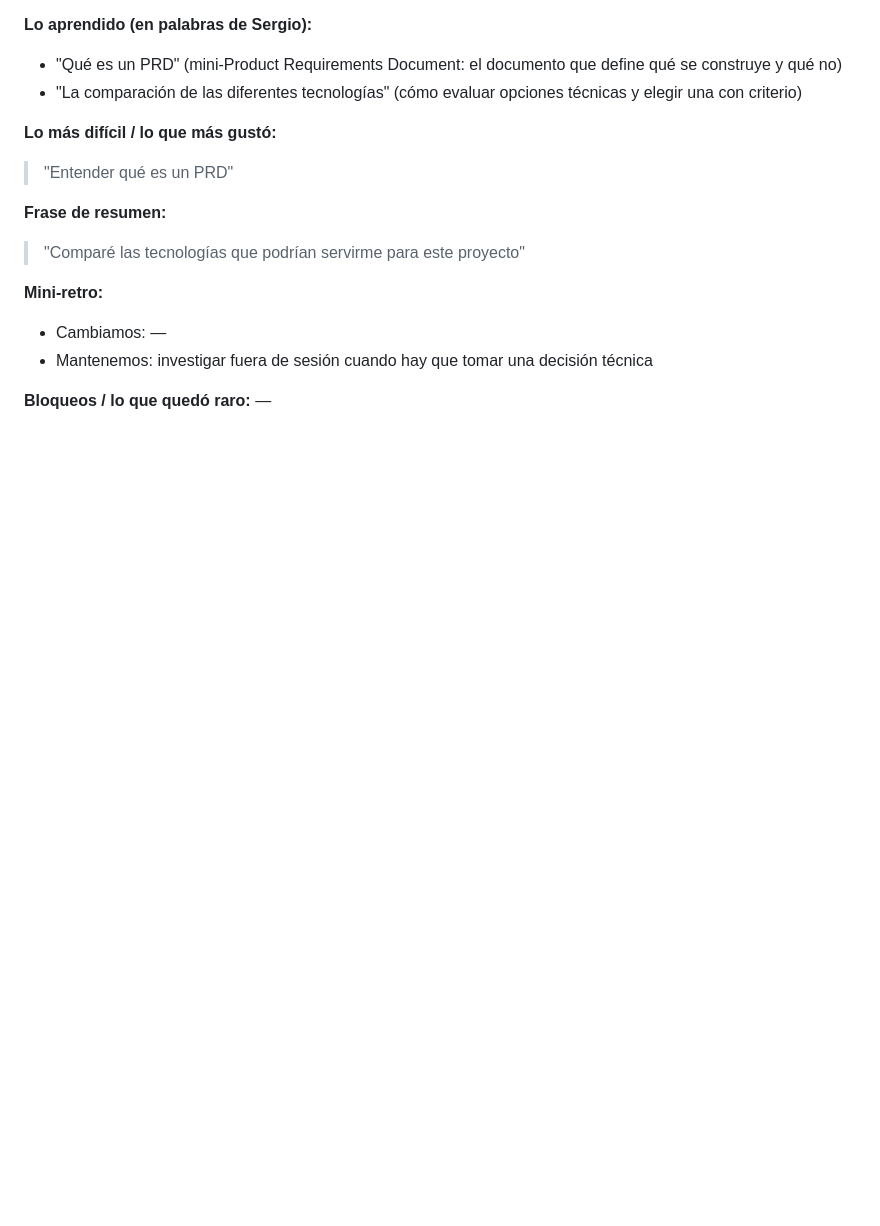
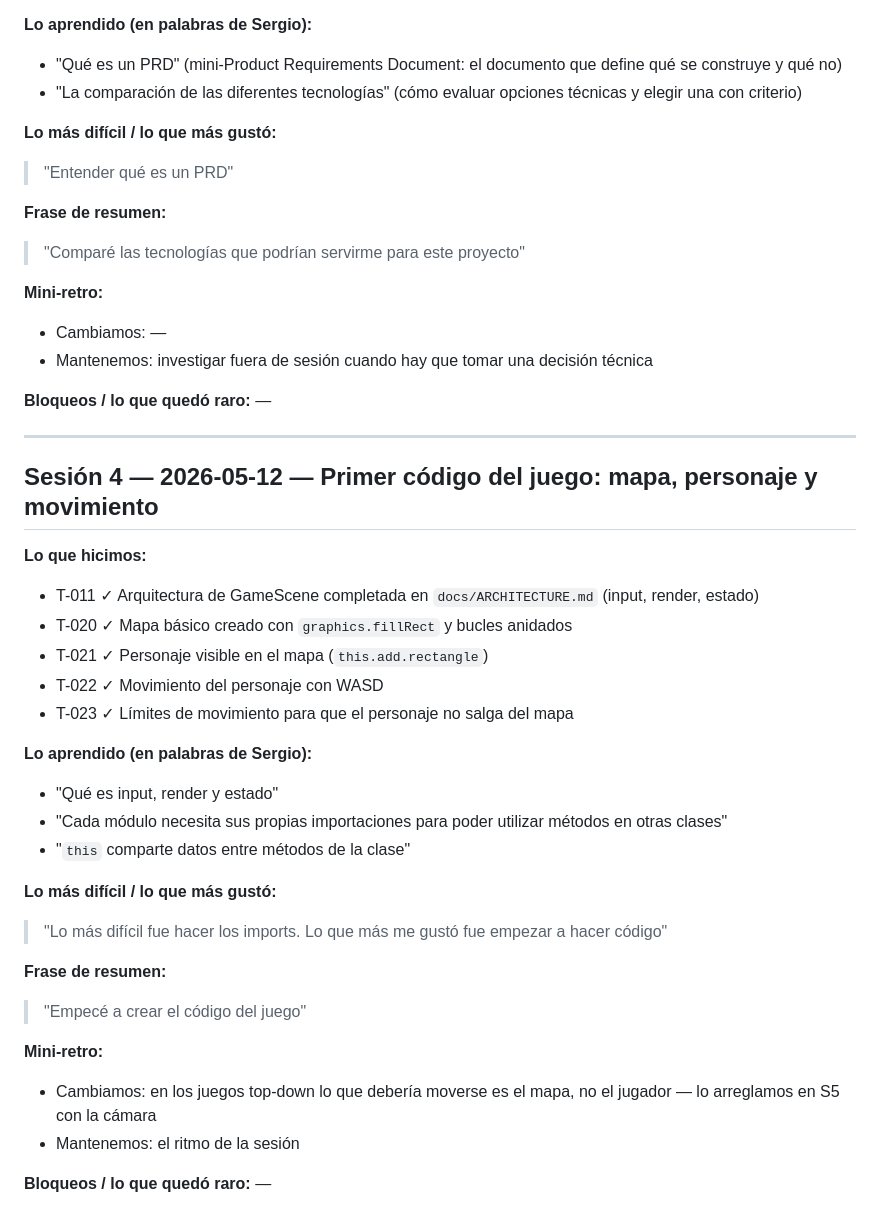
Before and after one commit to Sergiete07-1/space-punk, a Markdown page: docs/LEARNINGS.md, the part around the change. Rendered like a GitHub page; blank space fills up the shorter version.

Commit message:
docs: actualiza backlog, learnings y CLAUDE.md tras S4

```diff
--- a/docs/LEARNINGS.md
+++ b/docs/LEARNINGS.md
@@ -153,3 +153,32 @@
 
 **Bloqueos / lo que quedó raro:**
 —
+
+---
+
+## Sesión 4 — 2026-05-12 — Primer código del juego: mapa, personaje y movimiento
+
+**Lo que hicimos:**
+- T-011 ✓ Arquitectura de GameScene completada en `docs/ARCHITECTURE.md` (input, render, estado)
+- T-020 ✓ Mapa básico creado con `graphics.fillRect` y bucles anidados
+- T-021 ✓ Personaje visible en el mapa (`this.add.rectangle`)
+- T-022 ✓ Movimiento del personaje con WASD
+- T-023 ✓ Límites de movimiento para que el personaje no salga del mapa
+
+**Lo aprendido (en palabras de Sergio):**
+- "Qué es input, render y estado"
+- "Cada módulo necesita sus propias importaciones para poder utilizar métodos en otras clases"
+- "`this` comparte datos entre métodos de la clase"
+
+**Lo más difícil / lo que más gustó:**
+> "Lo más difícil fue hacer los imports. Lo que más me gustó fue empezar a hacer código"
+
+**Frase de resumen:**
+> "Empecé a crear el código del juego"
+
+**Mini-retro:**
+- Cambiamos: en los juegos top-down lo que debería moverse es el mapa, no el jugador — lo arreglamos en S5 con la cámara
+- Mantenemos: el ritmo de la sesión
+
+**Bloqueos / lo que quedó raro:**
+—
```
Also changed, not shown: CLAUDE.md (+2 -3 lines), docs/BACKLOG.md (+11 -5 lines).
